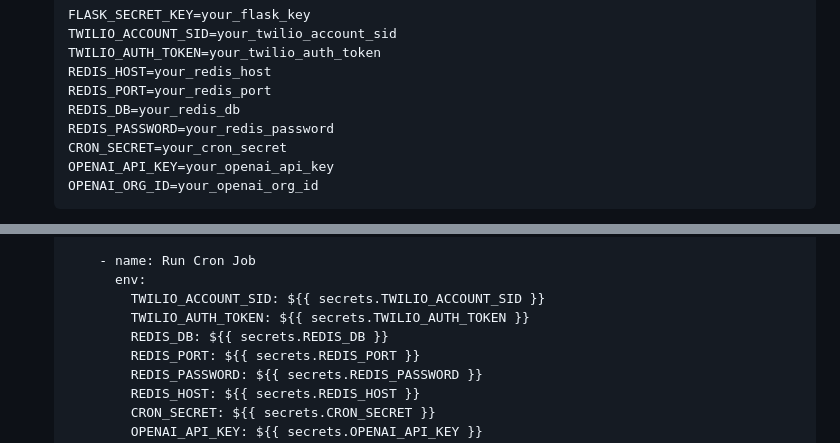
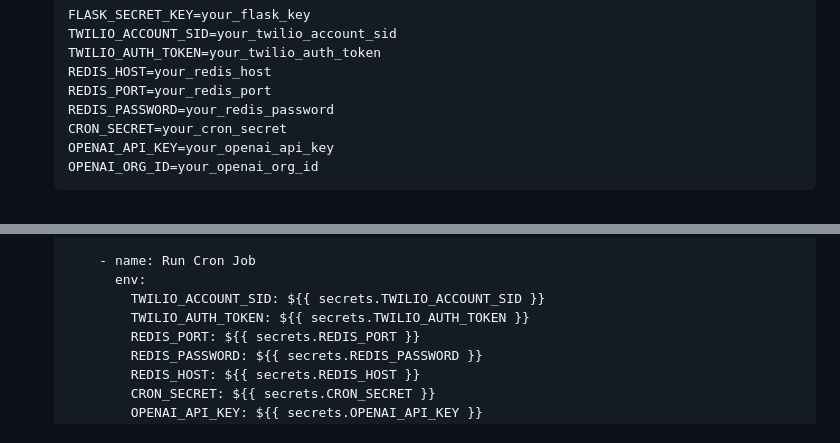
Before and after one commit to JodhbirS/CartoonAlert, a Markdown page: README.md, 2 parts joined by grey strips. Drawn GitHub-style.

```diff
--- a/README.md
+++ b/README.md
@@ -59,7 +59,6 @@ The **Cartoon Alert System** is a web application that monitors Patrick Corrigan
     TWILIO_AUTH_TOKEN=your_twilio_auth_token
     REDIS_HOST=your_redis_host
     REDIS_PORT=your_redis_port
-    REDIS_DB=your_redis_db
     REDIS_PASSWORD=your_redis_password
     CRON_SECRET=your_cron_secret
     OPENAI_API_KEY=your_openai_api_key
@@ -145,7 +144,6 @@ The **Cartoon Alert System** is a web application that monitors Patrick Corrigan
           env:
             TWILIO_ACCOUNT_SID: ${{ secrets.TWILIO_ACCOUNT_SID }}
             TWILIO_AUTH_TOKEN: ${{ secrets.TWILIO_AUTH_TOKEN }}
-            REDIS_DB: ${{ secrets.REDIS_DB }}
             REDIS_PORT: ${{ secrets.REDIS_PORT }}
             REDIS_PASSWORD: ${{ secrets.REDIS_PASSWORD }}
             REDIS_HOST: ${{ secrets.REDIS_HOST }}
```
